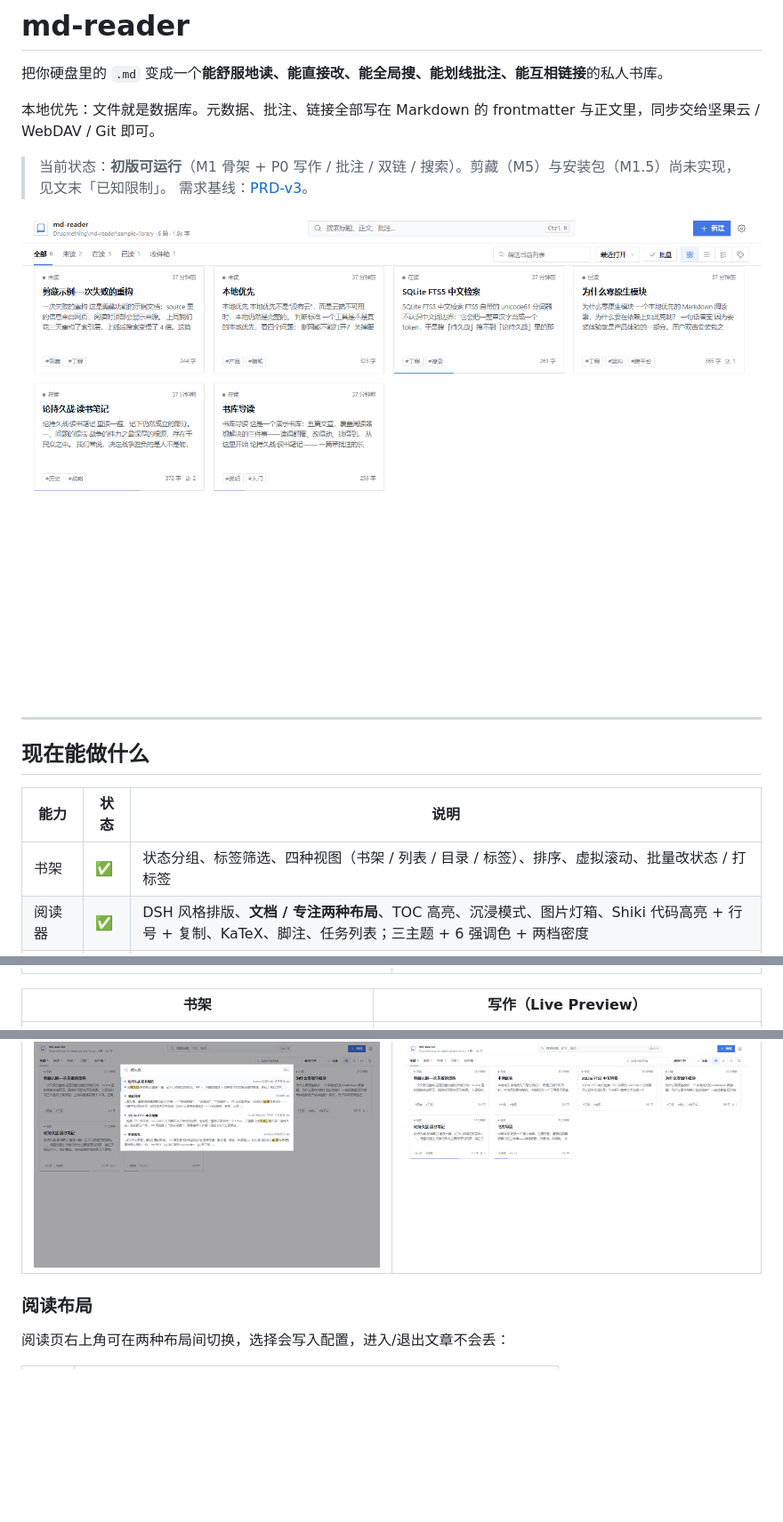
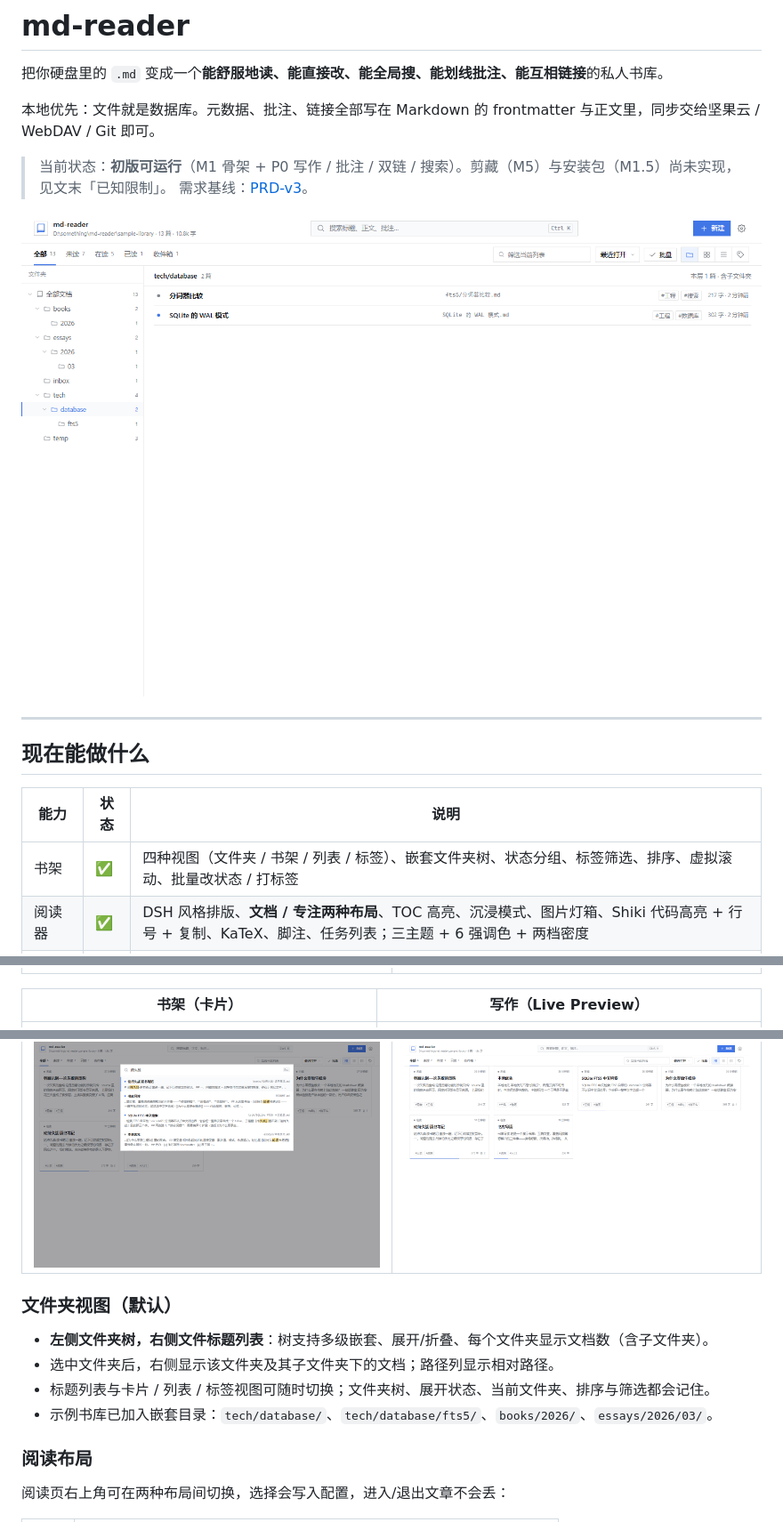
Before and after one commit to xm130812-byte/enod, a Markdown page: README.md, 3 parts joined by grey strips. Shown at 89% size. Drawn GitHub-style; pictures changed too: docs/screenshots/explorer.png (added); blank space fills up the shorter version.

Commit message:
feat: 文件夹视图（左侧文件夹树 + 右侧标题列表），加入嵌套示例目录与状态记忆

```diff
--- a/README.md
+++ b/README.md
@@ -7,7 +7,7 @@
 > 当前状态：**初版可运行**（M1 骨架 + P0 写作 / 批注 / 双链 / 搜索）。剪藏（M5）与安装包（M1.5）尚未实现，见文末「已知限制」。
 > 需求基线：[PRD-v3](../PRD-v3.md)。
 
-![书架](docs/screenshots/shelf.png)
+![文件夹视图](docs/screenshots/explorer.png)
 
 ---
 
@@ -15,7 +15,7 @@
 
 | 能力 | 状态 | 说明 |
 |---|---|---|
-| 书架 | ✅ | 状态分组、标签筛选、四种视图（书架 / 列表 / 目录 / 标签）、排序、虚拟滚动、批量改状态 / 打标签 |
+| 书架 | ✅ | 四种视图（文件夹 / 书架 / 列表 / 标签）、嵌套文件夹树、状态分组、标签筛选、排序、虚拟滚动、批量改状态 / 打标签 |
 | 阅读器 | ✅ | DSH 风格排版、**文档 / 专注两种布局**、TOC 高亮、沉浸模式、图片灯箱、Shiki 代码高亮 + 行号 + 复制、KaTeX、脚注、任务列表；三主题 + 6 强调色 + 两档密度 |
 | 写作 | ✅ | CodeMirror 6 + Live Preview（隐藏标记、标题变大、图片内联、复选框可点）、800ms 自动保存、`Ctrl+S`、冲突检测、粘贴图片 |
 | 批注 | ✅ | 4 色高亮 + 旁注，写回 frontmatter；四级锚点重定位；失效批注单独分组、可重新绑定；导出批注为 Markdown |
@@ -32,7 +32,7 @@
 |---|---|
 | ![阅读](docs/screenshots/reader.png) | ![阅读暗色](docs/screenshots/dark-reader.png) |
 
-| 书架 | 写作（Live Preview） |
+| 书架（卡片） | 写作（Live Preview） |
 |---|---|
 | ![书架](docs/screenshots/shelf.png) | ![写作](docs/screenshots/editor.png) |
 
@@ -43,6 +43,13 @@
 | 全局搜索 | 紧凑密度 |
 |---|---|
 | ![搜索](docs/screenshots/search.png) | ![紧凑密度](docs/screenshots/compact-shelf.png) |
+
+### 文件夹视图（默认）
+
+- **左侧文件夹树，右侧文件标题列表**：树支持多级嵌套、展开/折叠、每个文件夹显示文档数（含子文件夹）。
+- 选中文件夹后，右侧显示该文件夹及其子文件夹下的文档；路径列显示相对路径。
+- 标题列表与卡片 / 列表 / 标签视图可随时切换；文件夹树、展开状态、当前文件夹、排序与筛选都会记住。
+- 示例书库已加入嵌套目录：`tech/database/`、`tech/database/fts5/`、`books/2026/`、`essays/2026/03/`。
 
 ### 阅读布局
 
```
Also changed, not shown: docs/UI-DESIGN.md (+4 -2 lines), 8 other files.
